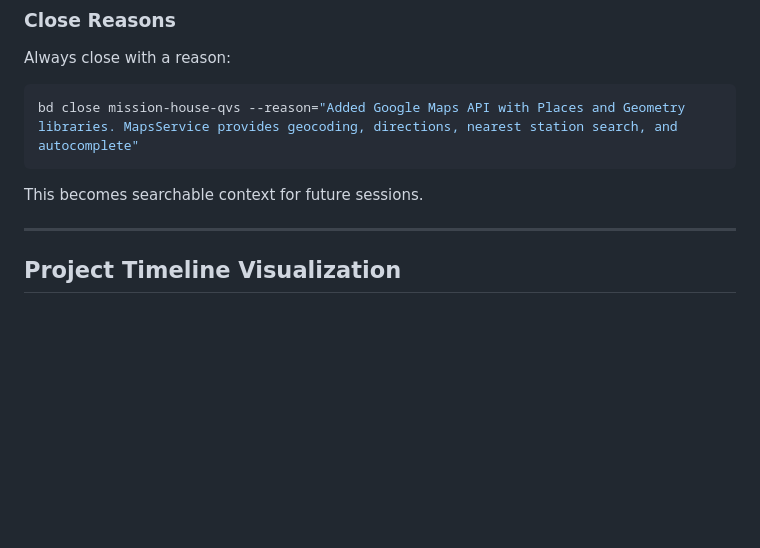
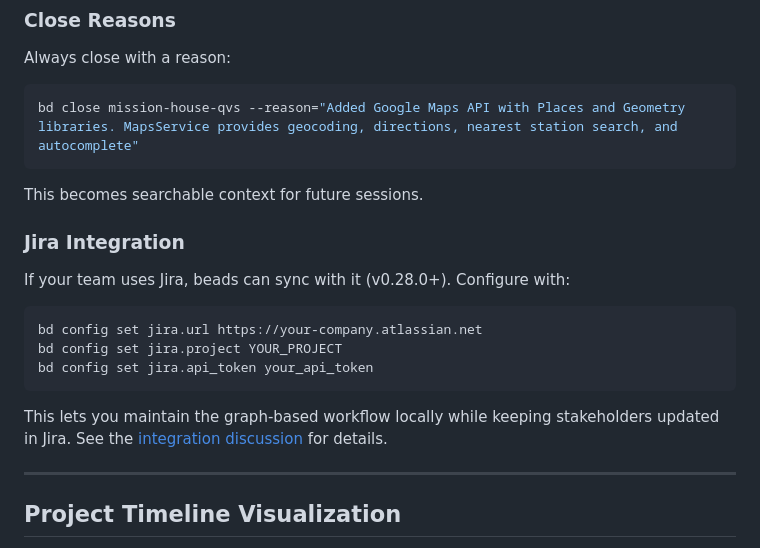
Before and after one commit to koustubh25/mission-house, a Markdown page: docs/blog/part2-beads-deep-dive.md, the part around the change. Drawn GitHub-style; blank space fills up the shorter version.

Commit message:
docs: Add Jira integration section to beads blog

````diff
--- a/docs/blog/part2-beads-deep-dive.md
+++ b/docs/blog/part2-beads-deep-dive.md
@@ -357,6 +357,18 @@ bd close mission-house-qvs --reason="Added Google Maps API with Places and Geome
 
 This becomes searchable context for future sessions.
 
+### Jira Integration
+
+If your team uses Jira, beads can sync with it (v0.28.0+). Configure with:
+
+```bash
+bd config set jira.url https://your-company.atlassian.net
+bd config set jira.project YOUR_PROJECT
+bd config set jira.api_token your_api_token
+```
+
+This lets you maintain the graph-based workflow locally while keeping stakeholders updated in Jira. See the [integration discussion](https://github.com/steveyegge/beads/discussions/430) for details.
+
 ---
 
 ## Project Timeline Visualization
````
